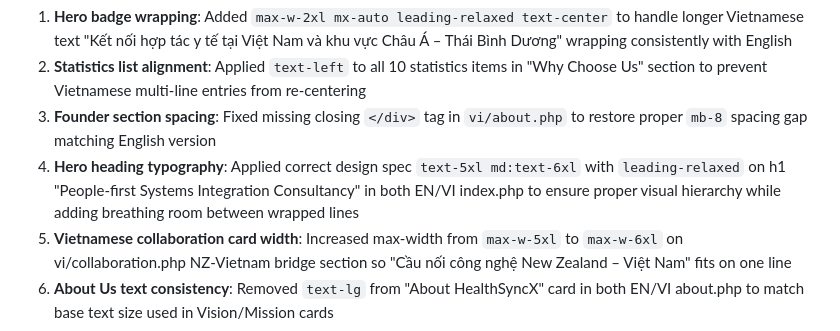
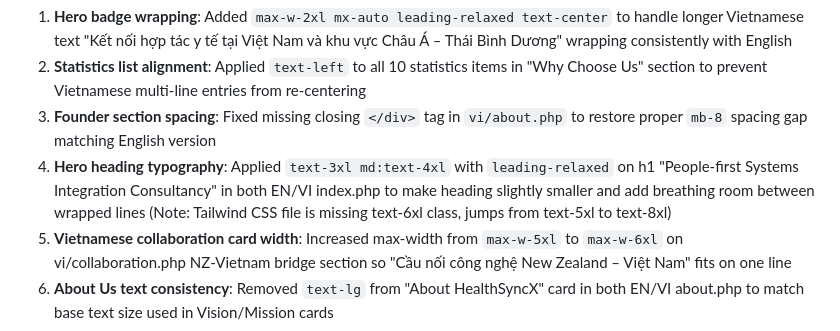
Before and after one commit to dangpleo-ctrl/HealthSyncXWebsiteStatic, a Markdown page: replit.md, the part around the change. GitHub-like rendering.

Commit message:
Adjust text spacing and alignment for better readability in both languages
Update hero heading typography and text wrapping across EN/VI pages to ensure consistent design and readability, fixing layout issues with Vietnamese translations in replit.md.

Replit-Commit-Author: Agent
Replit-Commit-Session-Id: 647c59d6-9a03-4c72-a257-9992e92fe543
Replit-Commit-Checkpoint-Type: full_checkpoint
Replit-Commit-Event-Id: d8889c64-ed11-40a4-ae29-e9686f173725

```diff
--- a/replit.md
+++ b/replit.md
@@ -51,7 +51,7 @@ Six key layout fixes ensure consistent text arrangement across EN/VI despite tex
 1. **Hero badge wrapping**: Added `max-w-2xl mx-auto leading-relaxed text-center` to handle longer Vietnamese text "Kết nối hợp tác y tế tại Việt Nam và khu vực Châu Á – Thái Bình Dương" wrapping consistently with English
 2. **Statistics list alignment**: Applied `text-left` to all 10 statistics items in "Why Choose Us" section to prevent Vietnamese multi-line entries from re-centering
 3. **Founder section spacing**: Fixed missing closing `</div>` tag in `vi/about.php` to restore proper `mb-8` spacing gap matching English version
-4. **Hero heading typography**: Applied correct design spec `text-5xl md:text-6xl` with `leading-relaxed` on h1 "People-first Systems Integration Consultancy" in both EN/VI index.php to ensure proper visual hierarchy while adding breathing room between wrapped lines
+4. **Hero heading typography**: Applied `text-3xl md:text-4xl` with `leading-relaxed` on h1 "People-first Systems Integration Consultancy" in both EN/VI index.php to make heading slightly smaller and add breathing room between wrapped lines (Note: Tailwind CSS file is missing text-6xl class, jumps from text-5xl to text-8xl)
 5. **Vietnamese collaboration card width**: Increased max-width from `max-w-5xl` to `max-w-6xl` on vi/collaboration.php NZ-Vietnam bridge section so "Cầu nối công nghệ New Zealand – Việt Nam" fits on one line
 6. **About Us text consistency**: Removed `text-lg` from "About HealthSyncX" card in both EN/VI about.php to match base text size used in Vision/Mission cards
 
```
